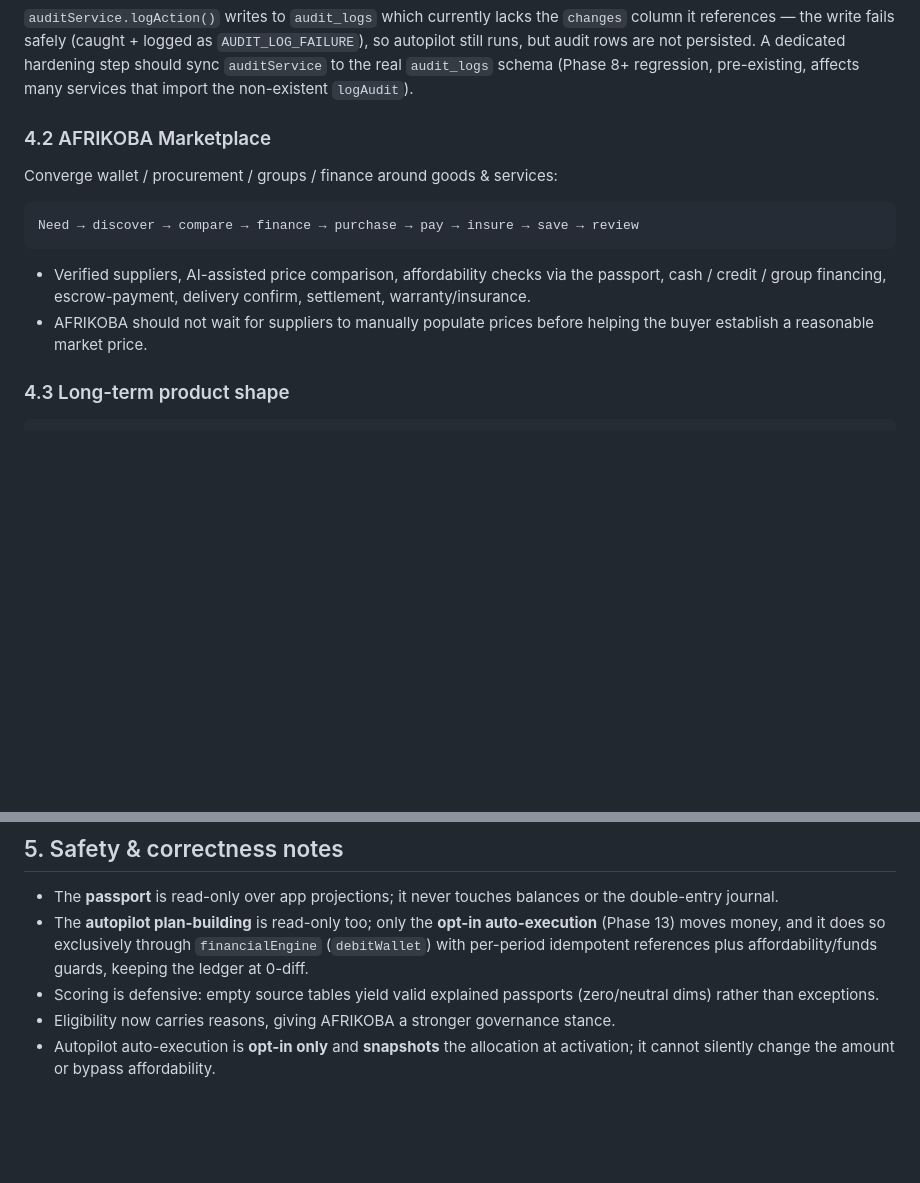
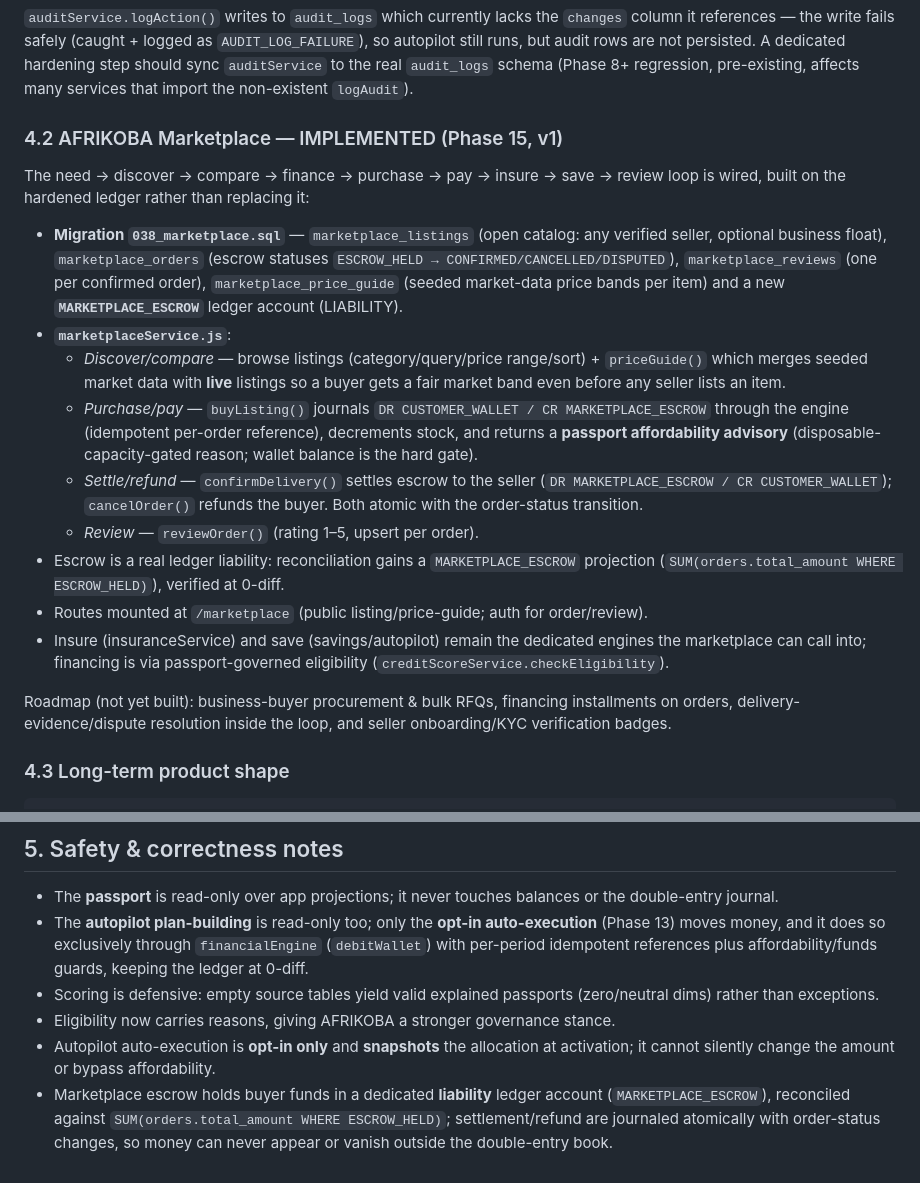
Before and after one commit to KIGOMA-CONNECT/Afrikoba-Global, a Markdown page: docs/PASSPORT_DESIGN.md, 2 parts joined by grey strips. GitHub-like rendering; blank space fills up the shorter version.

Commit message:
docs(passport): mark Phase 15 marketplace v1 as implemented

````diff
--- a/docs/PASSPORT_DESIGN.md
+++ b/docs/PASSPORT_DESIGN.md
@@ -143,16 +143,41 @@ A dedicated hardening step should sync `auditService` to the real `audit_logs`
 schema (Phase 8+ regression, pre-existing, affects many services that import the
 non-existent `logAudit`).
 
-### 4.2 AFRIKOBA Marketplace
-Converge wallet / procurement / groups / finance around goods & services:
-```
-Need → discover → compare → finance → purchase → pay → insure → save → review
-```
-- Verified suppliers, AI-assisted price comparison, affordability checks via the
-  passport, cash / credit / group financing, escrow-payment, delivery confirm,
-  settlement, warranty/insurance.
-- AFRIKOBA should not wait for suppliers to manually populate prices before
-  helping the buyer establish a reasonable market price.
+### 4.2 AFRIKOBA Marketplace — IMPLEMENTED (Phase 15, v1)
+
+The need → discover → compare → finance → purchase → pay → insure → save → review
+loop is wired, built on the hardened ledger rather than replacing it:
+
+- **Migration `038_marketplace.sql`** — `marketplace_listings` (open catalog:
+  any verified seller, optional business float), `marketplace_orders` (escrow
+  statuses `ESCROW_HELD → CONFIRMED/CANCELLED/DISPUTED`), `marketplace_reviews`
+  (one per confirmed order), `marketplace_price_guide` (seeded market-data
+  price bands per item) and a new **`MARKETPLACE_ESCROW`** ledger account
+  (LIABILITY).
+- **`marketplaceService.js`**:
+  - *Discover/compare* — browse listings (category/query/price range/sort) +
+    `priceGuide()` which merges seeded market data with **live** listings so a
+    buyer gets a fair market band even before any seller lists an item.
+  - *Purchase/pay* — `buyListing()` journals `DR CUSTOMER_WALLET / CR
+    MARKETPLACE_ESCROW` through the engine (idempotent per-order reference),
+    decrements stock, and returns a **passport affordability advisory**
+    (disposable-capacity-gated reason; wallet balance is the hard gate).
+  - *Settle/refund* — `confirmDelivery()` settles escrow to the seller
+    (`DR MARKETPLACE_ESCROW / CR CUSTOMER_WALLET`); `cancelOrder()` refunds the
+    buyer. Both atomic with the order-status transition.
+  - *Review* — `reviewOrder()` (rating 1–5, upsert per order).
+- Escrow is a real ledger liability: reconciliation gains a
+  `MARKETPLACE_ESCROW` projection (`SUM(orders.total_amount WHERE ESCROW_HELD)`),
+  verified at 0-diff.
+- Routes mounted at `/marketplace` (public listing/price-guide; auth for
+  order/review).
+- Insure (insuranceService) and save (savings/autopilot) remain the dedicated
+  engines the marketplace can call into; financing is via passport-governed
+  eligibility (`creditScoreService.checkEligibility`).
+
+Roadmap (not yet built): business-buyer procurement & bulk RFQs, financing
+installments on orders, delivery-evidence/dispute resolution inside the loop,
+and seller onboarding/KYC verification badges.
 
 ### 4.3 Long-term product shape
 ```
@@ -183,3 +208,7 @@ Need → discover → compare → finance → purchase → pay → insure → sa
 - Eligibility now carries reasons, giving AFRIKOBA a stronger governance stance.
 - Autopilot auto-execution is **opt-in only** and **snapshots** the allocation at
   activation; it cannot silently change the amount or bypass affordability.
+- Marketplace escrow holds buyer funds in a dedicated **liability** ledger account
+  (`MARKETPLACE_ESCROW`), reconciled against `SUM(orders.total_amount WHERE
+  ESCROW_HELD)`; settlement/refund are journaled atomically with order-status
+  changes, so money can never appear or vanish outside the double-entry book.
````
